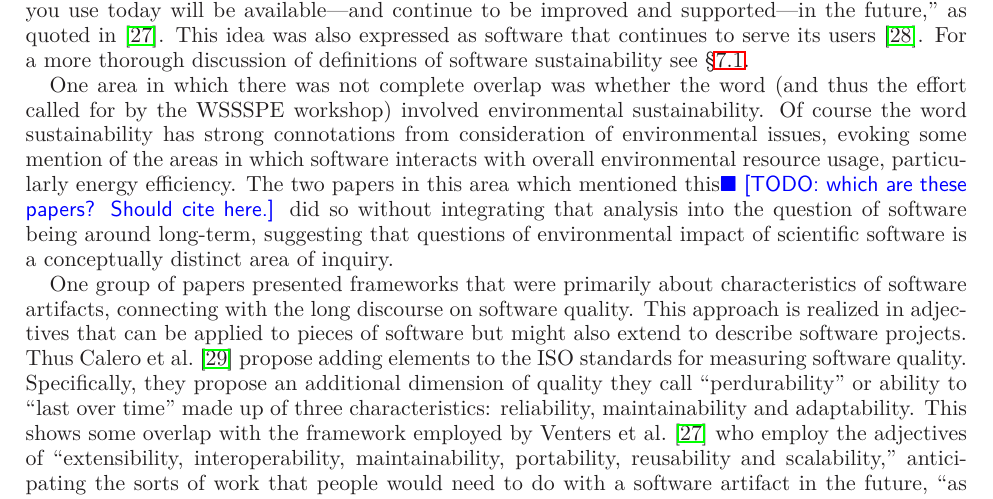
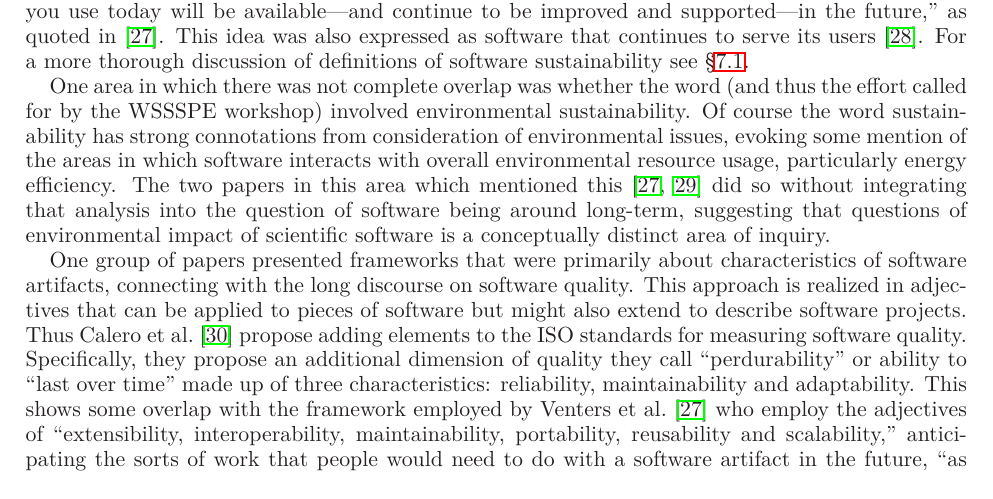
Before and after one commit to WSSSPE/meetings, a LaTeX paper (WSSSPE1_report/WSSSPE1_summary_report.tex): part of page 8 of 29, cut so that both start at the same text. Compiled offline with LaTeX, dvips and Ghostscript.

Commit message:
Added cites for two papers that mention enviornment sustaiability

```diff
--- a/WSSSPE1_report/WSSSPE1_summary_report.tex
+++ b/WSSSPE1_report/WSSSPE1_summary_report.tex
@@ -710,8 +710,7 @@ environmental sustainability. Of course the word sustainability has
 strong connotations from consideration of environmental issues,
 evoking some mention of the areas in which software interacts with
 overall environmental resource usage, particularly energy efficiency.
-The two papers in this area which mentioned this\todo{which are these
-  papers? Should cite here.} did so without
+The two papers in this area which mentioned this \cite{Venters_WSSSPE,Weber_WSSSPE} did so without
 integrating that analysis into the question of software being around
 long-term, suggesting that questions of environmental impact of
 scientific software is a conceptually distinct area of inquiry.
```
